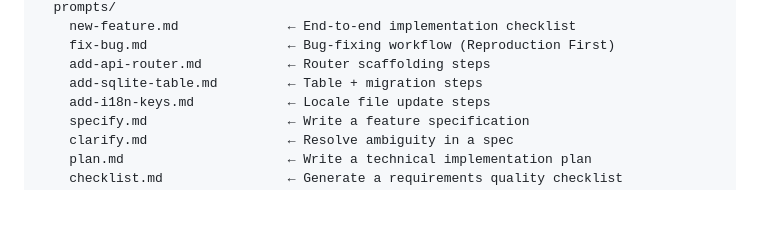
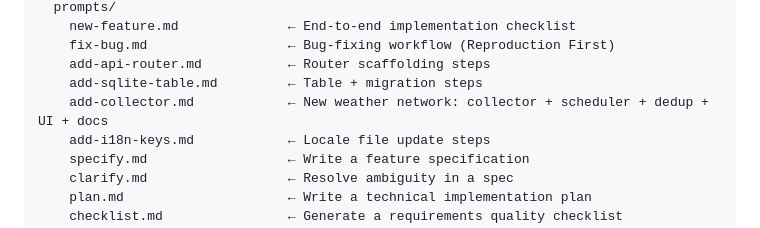
Before and after one commit to Think4dvantage/Lenticularis, a Markdown page: .ai/instructions/00-ai-usage.md, the part around the change. Rendered like a GitHub page; blank space fills up the shorter version.

```diff
--- a/.ai/instructions/00-ai-usage.md
+++ b/.ai/instructions/00-ai-usage.md
@@ -127,6 +127,7 @@ This will sync the project's framework files with the central repository while k
     fix-bug.md                  ← Bug-fixing workflow (Reproduction First)
     add-api-router.md           ← Router scaffolding steps
     add-sqlite-table.md         ← Table + migration steps
+    add-collector.md            ← New weather network: collector + scheduler + dedup + UI + docs
     add-i18n-keys.md            ← Locale file update steps
     specify.md                  ← Write a feature specification
     clarify.md                  ← Resolve ambiguity in a spec
```
Also changed, not shown: .ai/prompts/add-collector.md (added, +149 -0 lines).
